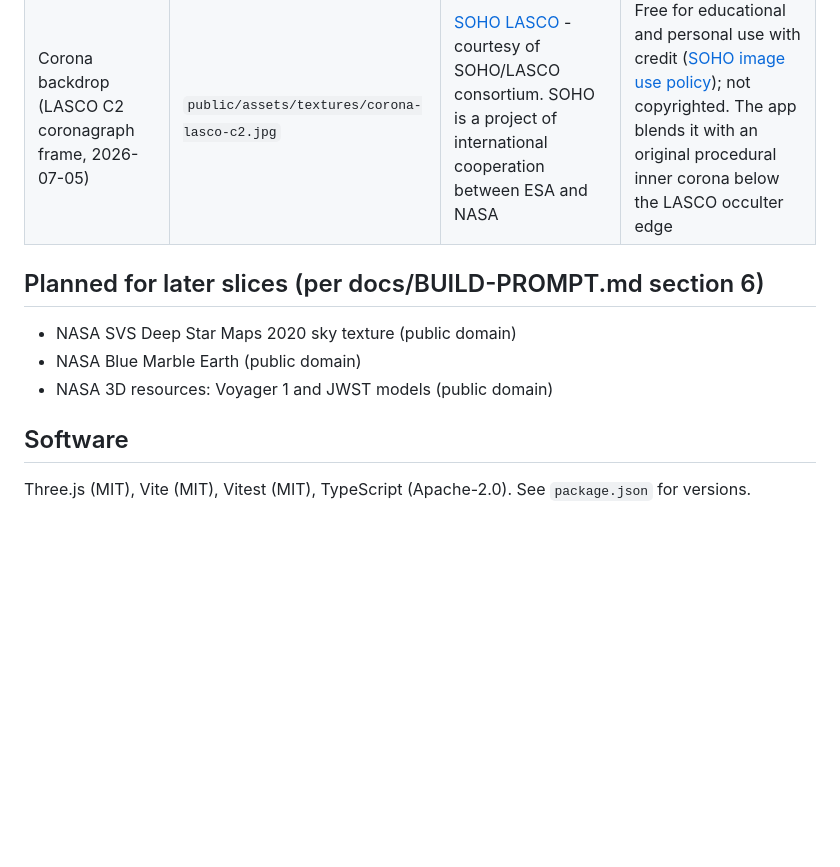
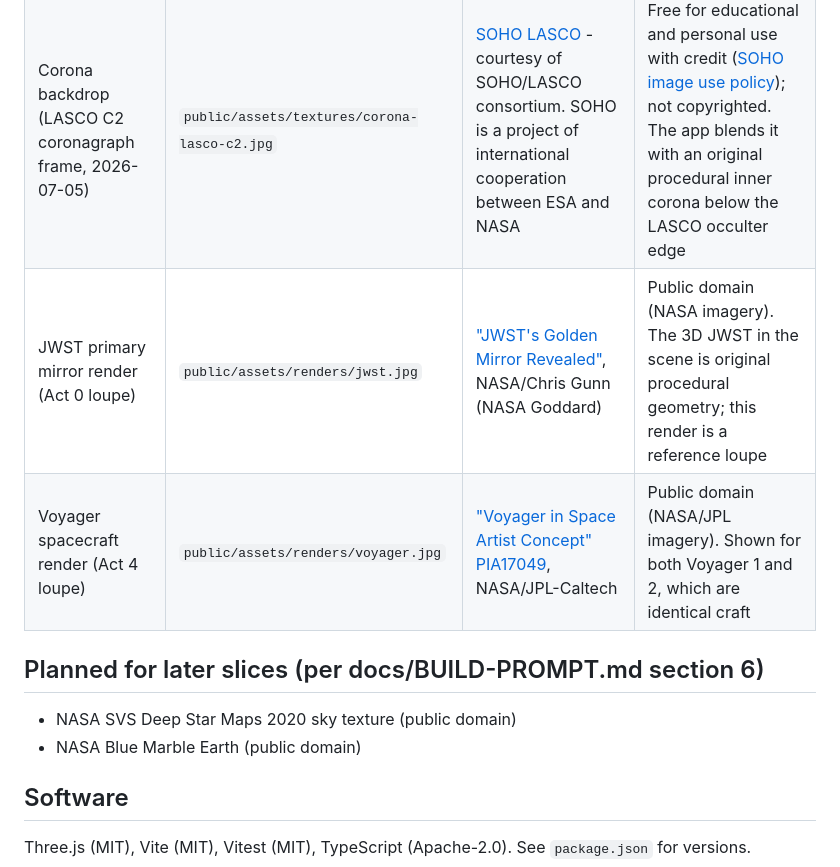
Before and after one commit to m4cd4r4/550-AU, a Markdown page: CREDITS.md, the part around the change. Drawn GitHub-style; blank space fills up the shorter version.

```diff
--- a/CREDITS.md
+++ b/CREDITS.md
@@ -25,12 +25,13 @@ against the primary sources below before use.
 |---|---|---|---|
 | Sun photosphere texture (2k) | `public/assets/textures/2k-sun.jpg` | [Solar System Scope textures](https://www.solarsystemscope.com/textures/) | [CC BY 4.0](https://creativecommons.org/licenses/by/4.0/) |
 | Corona backdrop (LASCO C2 coronagraph frame, 2026-07-05) | `public/assets/textures/corona-lasco-c2.jpg` | [SOHO LASCO](https://soho.nascom.nasa.gov/) - courtesy of SOHO/LASCO consortium. SOHO is a project of international cooperation between ESA and NASA | Free for educational and personal use with credit ([SOHO image use policy](https://soho.nascom.nasa.gov/data/data.html)); not copyrighted. The app blends it with an original procedural inner corona below the LASCO occulter edge |
+| JWST primary mirror render (Act 0 loupe) | `public/assets/renders/jwst.jpg` | ["JWST's Golden Mirror Revealed"](https://images.nasa.gov/details/GSFC_20171208_Archive_e000368), NASA/Chris Gunn (NASA Goddard) | Public domain (NASA imagery). The 3D JWST in the scene is original procedural geometry; this render is a reference loupe |
+| Voyager spacecraft render (Act 4 loupe) | `public/assets/renders/voyager.jpg` | ["Voyager in Space Artist Concept" PIA17049](https://images.nasa.gov/details/PIA17049), NASA/JPL-Caltech | Public domain (NASA/JPL imagery). Shown for both Voyager 1 and 2, which are identical craft |
 
 ## Planned for later slices (per docs/BUILD-PROMPT.md section 6)
 
 - NASA SVS Deep Star Maps 2020 sky texture (public domain)
 - NASA Blue Marble Earth (public domain)
-- NASA 3D resources: Voyager 1 and JWST models (public domain)
 
 ## Software
 
```
Also changed, not shown: README.md (+13 -5 lines), public/assets/renders/jwst.jpg (added), public/assets/renders/voyager.jpg (added), 15 other files.
